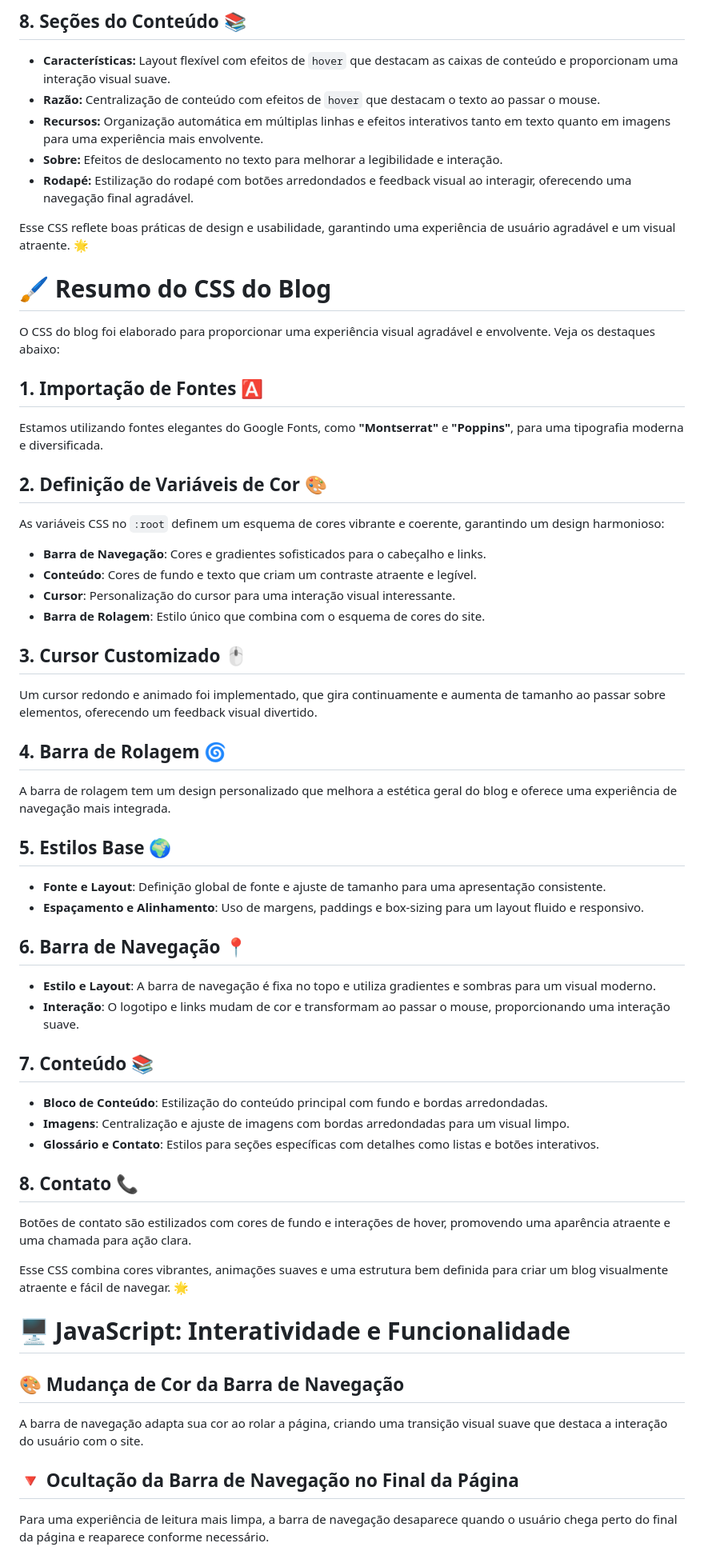
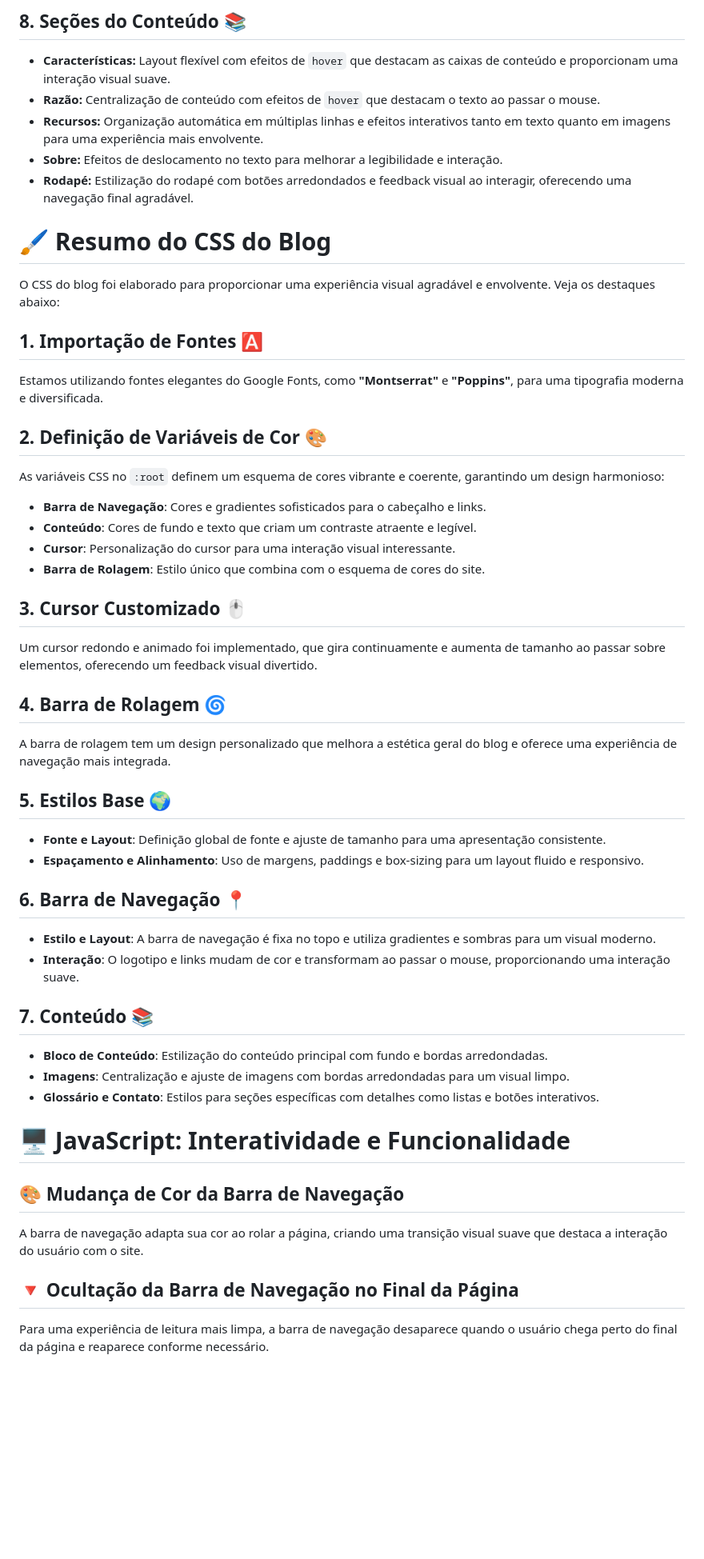
Before and after one commit to devAndreotti/APS-01, a Markdown page: README.md, the part around one of its changes. Shown at 80% size. Rendered like a GitHub page; blank space fills up the shorter version.

```diff
--- a/README.md
+++ b/README.md
@@ -122,8 +108,6 @@ O logotipo na barra de navegação muda suavemente de cor ao passar o mouse, des
 - **Recursos:** Organização automática em múltiplas linhas e efeitos interativos tanto em texto quanto em imagens para uma experiência mais envolvente.
 - **Sobre:** Efeitos de deslocamento no texto para melhorar a legibilidade e interação.
 - **Rodapé:** Estilização do rodapé com botões arredondados e feedback visual ao interagir, oferecendo uma navegação final agradável.
-
-Esse CSS reflete boas práticas de design e usabilidade, garantindo uma experiência de usuário agradável e um visual atraente. 🌟
 
 
 
@@ -135,51 +119,36 @@ Esse CSS reflete boas práticas de design e usabilidade, garantindo uma experiê
 
 
 # 🖌️ Resumo do CSS do Blog
-
 O CSS do blog foi elaborado para proporcionar uma experiência visual agradável e envolvente. Veja os destaques abaixo:
 
 ## 1. Importação de Fontes 🅰️
-
 Estamos utilizando fontes elegantes do Google Fonts, como **"Montserrat"** e **"Poppins"**, para uma tipografia moderna e diversificada.
 
 ## 2. Definição de Variáveis de Cor 🎨
-
 As variáveis CSS no `:root` definem um esquema de cores vibrante e coerente, garantindo um design harmonioso:
-
 - **Barra de Navegação**: Cores e gradientes sofisticados para o cabeçalho e links.
 - **Conteúdo**: Cores de fundo e texto que criam um contraste atraente e legível.
 - **Cursor**: Personalização do cursor para uma interação visual interessante.
 - **Barra de Rolagem**: Estilo único que combina com o esquema de cores do site.
 
 ## 3. Cursor Customizado 🖱️
-
 Um cursor redondo e animado foi implementado, que gira continuamente e aumenta de tamanho ao passar sobre elementos, oferecendo um feedback visual divertido.
 
 ## 4. Barra de Rolagem 🌀
-
 A barra de rolagem tem um design personalizado que melhora a estética geral do blog e oferece uma experiência de navegação mais integrada.
 
 ## 5. Estilos Base 🌍
-
 - **Fonte e Layout**: Definição global de fonte e ajuste de tamanho para uma apresentação consistente.
 - **Espaçamento e Alinhamento**: Uso de margens, paddings e box-sizing para um layout fluido e responsivo.
 
 ## 6. Barra de Navegação 📍
-
 - **Estilo e Layout**: A barra de navegação é fixa no topo e utiliza gradientes e sombras para um visual moderno.
 - **Interação**: O logotipo e links mudam de cor e transformam ao passar o mouse, proporcionando uma interação suave.
 
 ## 7. Conteúdo 📚
-
 - **Bloco de Conteúdo**: Estilização do conteúdo principal com fundo e bordas arredondadas.
 - **Imagens**: Centralização e ajuste de imagens com bordas arredondadas para um visual limpo.
 - **Glossário e Contato**: Estilos para seções específicas com detalhes como listas e botões interativos.
-
-## 8. Contato 📞
-
-Botões de contato são estilizados com cores de fundo e interações de hover, promovendo uma aparência atraente e uma chamada para ação clara.
-
-Esse CSS combina cores vibrantes, animações suaves e uma estrutura bem definida para criar um blog visualmente atraente e fácil de navegar. 🌟
 
 
 
@@ -199,11 +168,9 @@ Esse CSS combina cores vibrantes, animações suaves e uma estrutura bem definid
 # 🖥️ JavaScript: Interatividade e Funcionalidade
 
 ## 🎨 Mudança de Cor da Barra de Navegação
-
 A barra de navegação adapta sua cor ao rolar a página, criando uma transição visual suave que destaca a interação do usuário com o site.
 
 ## 🔻 Ocultação da Barra de Navegação no Final da Página
-
 Para uma experiência de leitura mais limpa, a barra de navegação desaparece quando o usuário chega perto do final da página e reaparece conforme necessário.
 
 ## 🧭 Navegação Suave
```
Also changed, not shown: other parts of README.md (+0 -21 lines).
